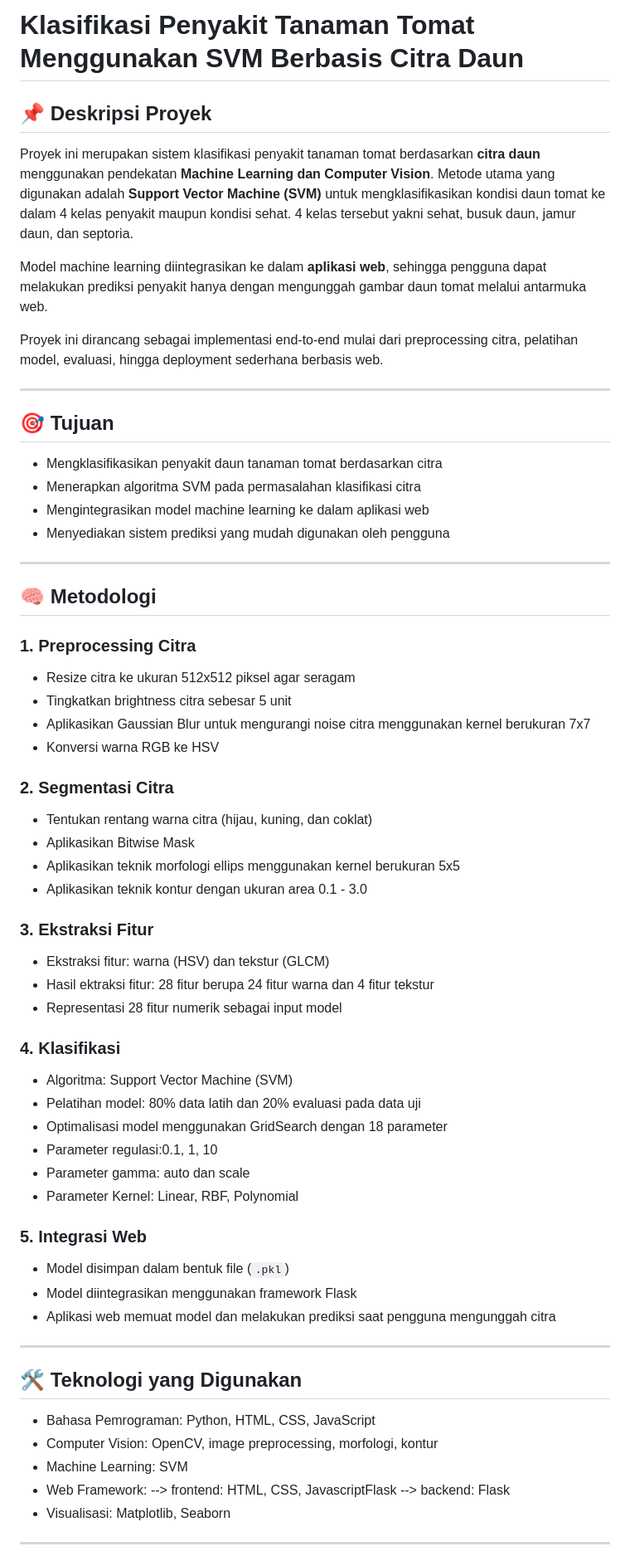
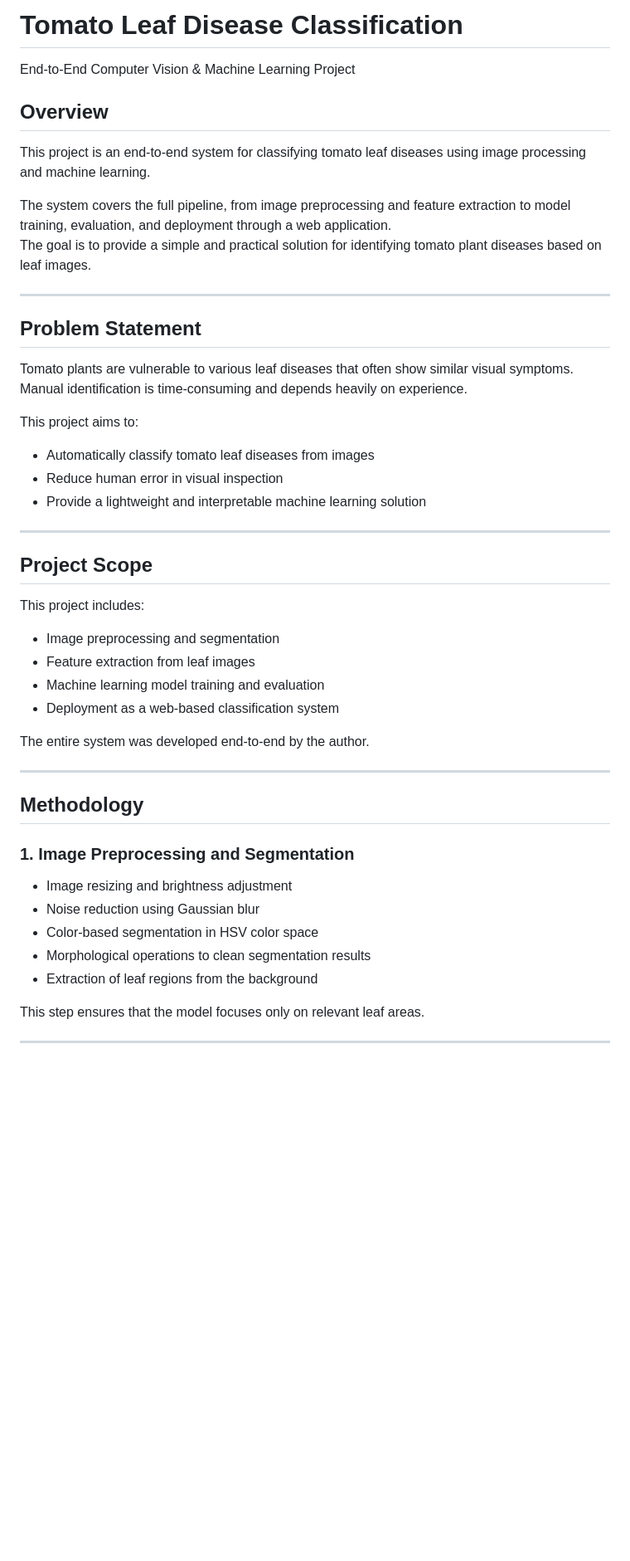
Before and after one commit to puteriazli/klasifikasi-penyakit-tanaman-tomat, a Markdown page: README.md, the part around one of its changes. Shown at 83% size. Rendered like a GitHub page; blank space fills up the shorter version.

```diff
--- a/README.md
+++ b/README.md
@@ -1,64 +1,45 @@
-# Klasifikasi Penyakit Tanaman Tomat Menggunakan SVM Berbasis Citra Daun
+# Tomato Leaf Disease Classification
+End-to-End Computer Vision & Machine Learning Project
 
-## 📌 Deskripsi Proyek
-Proyek ini merupakan sistem klasifikasi penyakit tanaman tomat berdasarkan **citra daun** menggunakan pendekatan **Machine Learning dan Computer Vision**. Metode utama yang digunakan adalah **Support Vector Machine (SVM)** untuk mengklasifikasikan kondisi daun tomat ke dalam 4 kelas penyakit maupun kondisi sehat. 4 kelas tersebut yakni sehat, busuk daun, jamur daun, dan septoria.
+## Overview
+This project is an end-to-end system for classifying tomato leaf diseases using image processing and machine learning.
 
-Model machine learning diintegrasikan ke dalam **aplikasi web**, sehingga pengguna dapat melakukan prediksi penyakit hanya dengan mengunggah gambar daun tomat melalui antarmuka web.
-
-Proyek ini dirancang sebagai implementasi end-to-end mulai dari preprocessing citra, pelatihan model, evaluasi, hingga deployment sederhana berbasis web.
+The system covers the full pipeline, from image preprocessing and feature extraction to model training, evaluation, and deployment through a web application.
+The goal is to provide a simple and practical solution for identifying tomato plant diseases based on leaf images.
 
 ---
 
-## 🎯 Tujuan
-- Mengklasifikasikan penyakit daun tanaman tomat berdasarkan citra
-- Menerapkan algoritma SVM pada permasalahan klasifikasi citra
-- Mengintegrasikan model machine learning ke dalam aplikasi web
-- Menyediakan sistem prediksi yang mudah digunakan oleh pengguna
+## Problem Statement
+Tomato plants are vulnerable to various leaf diseases that often show similar visual symptoms. Manual identification is time-consuming and depends heavily on experience.
+
+This project aims to:
+- Automatically classify tomato leaf diseases from images
+- Reduce human error in visual inspection
+- Provide a lightweight and interpretable machine learning solution
 
 ---
 
-## 🧠 Metodologi
+## Project Scope
+This project includes:
+- Image preprocessing and segmentation
+- Feature extraction from leaf images
+- Machine learning model training and evaluation
+- Deployment as a web-based classification system
 
-### 1. Preprocessing Citra
-- Resize citra ke ukuran 512x512 piksel agar seragam
-- Tingkatkan brightness citra sebesar 5 unit
-- Aplikasikan Gaussian Blur untuk mengurangi noise citra menggunakan kernel berukuran 7x7
-- Konversi warna RGB ke HSV
-
-### 2. Segmentasi Citra
-- Tentukan rentang warna citra (hijau, kuning, dan coklat)
-- Aplikasikan Bitwise Mask
-- Aplikasikan teknik morfologi ellips menggunakan kernel berukuran 5x5
-- Aplikasikan teknik kontur dengan ukuran area 0.1 - 3.0
-
-### 3. Ekstraksi Fitur
-- Ekstraksi fitur: warna (HSV) dan tekstur (GLCM)
-- Hasil ektraksi fitur: 28 fitur berupa 24 fitur warna dan 4 fitur tekstur
-- Representasi 28 fitur numerik sebagai input model
-
-### 4. Klasifikasi
-- Algoritma: Support Vector Machine (SVM)
-- Pelatihan model: 80% data latih dan 20% evaluasi pada data uji
-- Optimalisasi model menggunakan GridSearch dengan 18 parameter
-- Parameter regulasi:0.1, 1, 10
-- Parameter gamma: auto dan scale
-- Parameter Kernel: Linear, RBF, Polynomial
-
-### 5. Integrasi Web
-- Model disimpan dalam bentuk file (`.pkl`)
-- Model diintegrasikan menggunakan framework Flask
-- Aplikasi web memuat model dan melakukan prediksi saat pengguna mengunggah citra
+The entire system was developed end-to-end by the author.
 
 ---
 
-## 🛠️ Teknologi yang Digunakan
-- Bahasa Pemrograman: Python, HTML, CSS, JavaScript
-- Computer Vision: OpenCV, image preprocessing, morfologi, kontur
-- Machine Learning: SVM
-- Web Framework:
-      --> frontend: HTML, CSS, JavascriptFlask
-      --> backend: Flask
-- Visualisasi: Matplotlib, Seaborn
+## Methodology
+
+### 1. Image Preprocessing and Segmentation
+- Image resizing and brightness adjustment
+- Noise reduction using Gaussian blur
+- Color-based segmentation in HSV color space
+- Morphological operations to clean segmentation results
+- Extraction of leaf regions from the background
+
+This step ensures that the model focuses only on relevant leaf areas.
 
 ---
 
```
Also changed, not shown: other parts of README.md (+68 -81 lines).
